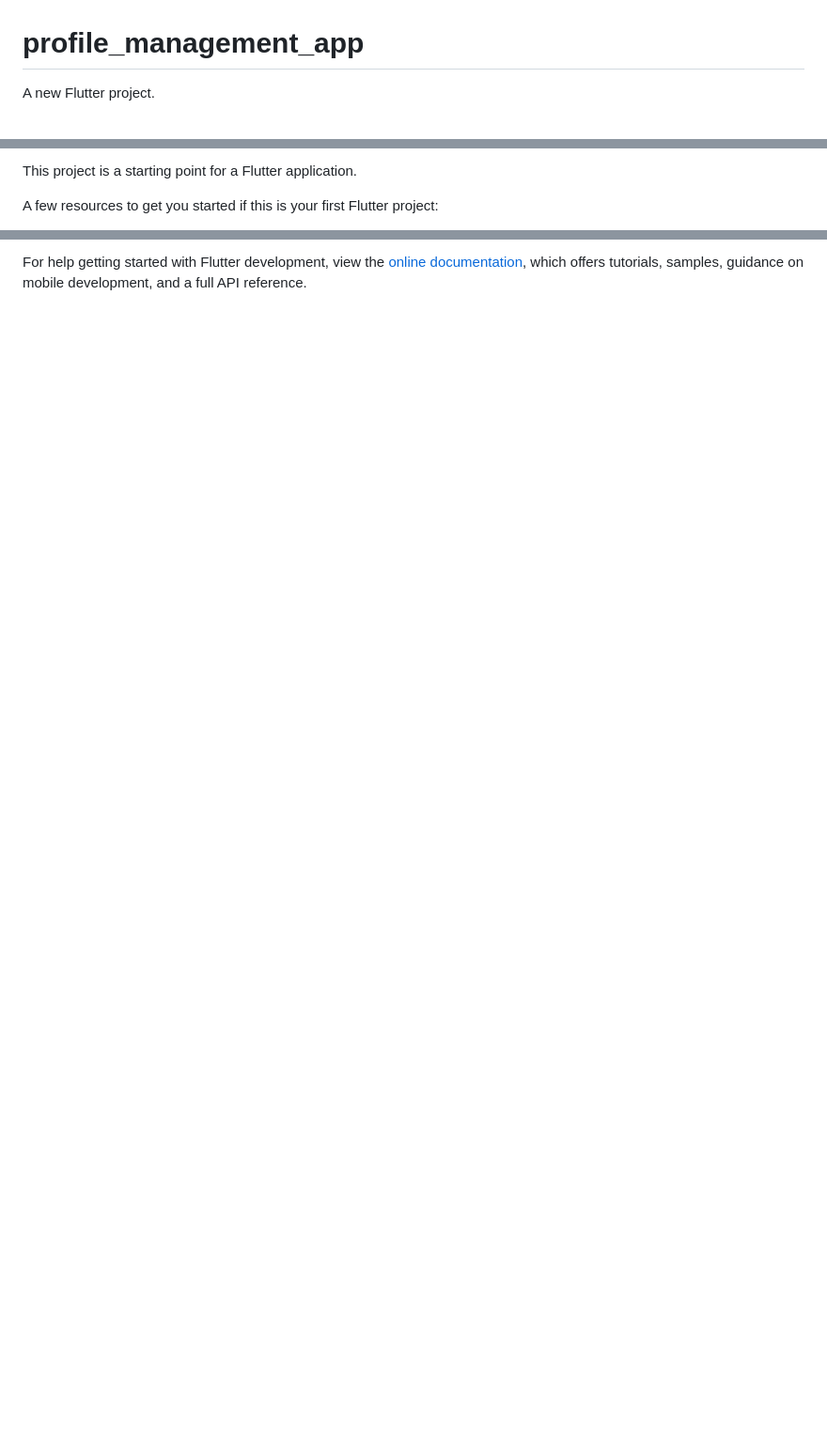
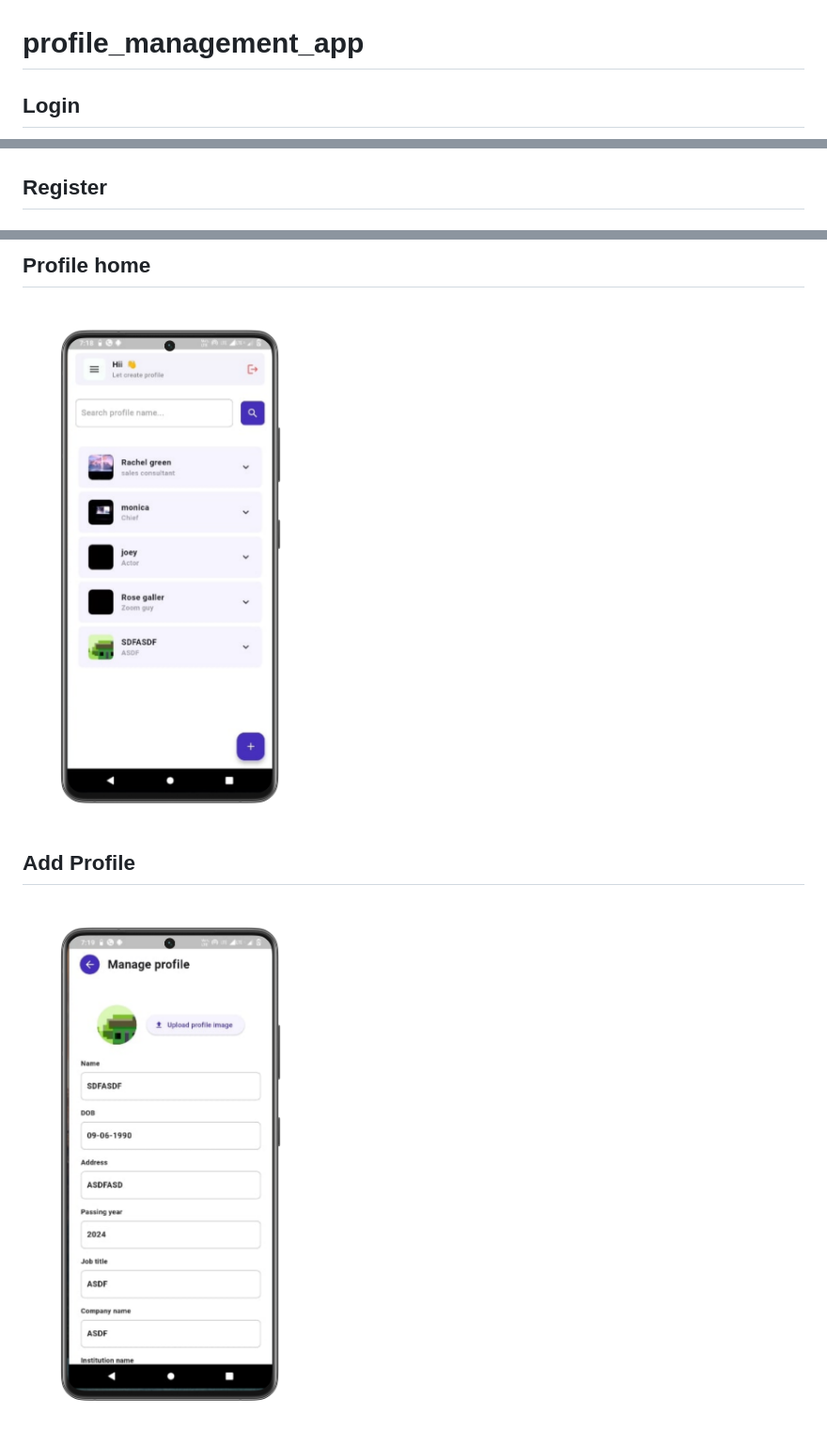
Before and after one commit to vaibhavchoursiya/profile-management-app, a Markdown page: README.md, 3 parts joined by grey strips. Shown: that part at 94% size. Rendered like a GitHub page; pictures changed too: assets/images/Samsung Galaxy S21 Ultra (1620x2880)/Samsung Galaxy S21 Ultra Screenshot 3.png (added), assets/images/Samsung Galaxy S21 Ultra (1620x2880)/Samsung Galaxy S21 Ultra Screenshot 4.png (added); blank space fills up the shorter version.

Commit message:
screenshots are added.

```diff
--- a/README.md
+++ b/README.md
@@ -1,4 +1,4 @@
 # profile_management_app
 
-A new Flutter project.
+## Login
 
@@ -6,5 +6,4 @@ A new Flutter project.
 
-This project is a starting point for a Flutter application.
 
-A few resources to get you started if this is your first Flutter project:
+## Register
 
@@ -13,4 +11,17 @@ A few resources to get you started if this is your first Flutter project:
 
-For help getting started with Flutter development, view the
-[online documentation](https://docs.flutter.dev/), which offers tutorials,
-samples, guidance on mobile development, and a full API reference.
+
+
+
+## Profile home
+
+<img src="assets/images/Samsung Galaxy S21 Ultra (1620x2880)/Samsung Galaxy S21 Ultra Screenshot 3.png" />
+
+
+
+
+## Add Profile
+
+<img src="assets/images/Samsung Galaxy S21 Ultra (1620x2880)/Samsung Galaxy S21 Ultra Screenshot 4.png" />
+
+
+
```
Also changed, not shown: other parts of README.md (+5 -3 lines), assets/images/Samsung Galaxy S21 Ultra (1620x2880)/Samsung Galaxy S21 Ultra Screenshot 1.png (added), assets/images/Samsung Galaxy S21 Ultra (1620x2880)/Samsung Galaxy S21 Ultra Screenshot 2.png (added), 3 other files.
